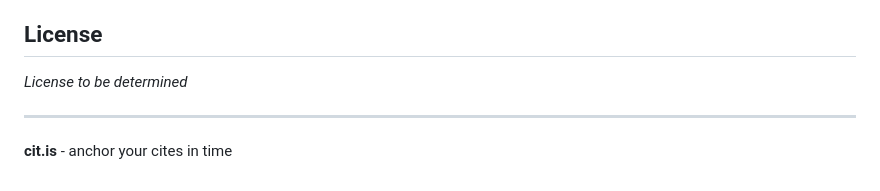
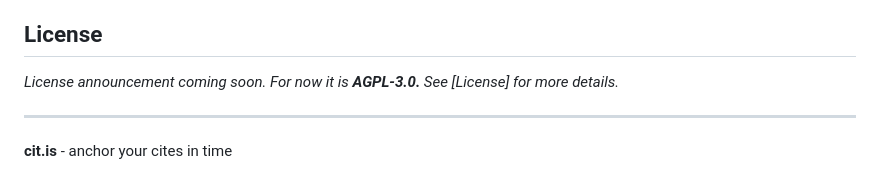
Before and after one commit to sij-ai/citis, a Markdown page: README.md, the part around the change. Drawn GitHub-style.

Commit message:
Update license information in README.md to reflect current status

```diff
--- a/README.md
+++ b/README.md
@@ -242,7 +242,7 @@ This project is in active development. The core archiving functionality is compl
 
 ## License
 
-*License to be determined*
+*License announcement coming soon. For now it is **AGPL-3.0.** See [License] for more details.*
 
 ---
 
```
